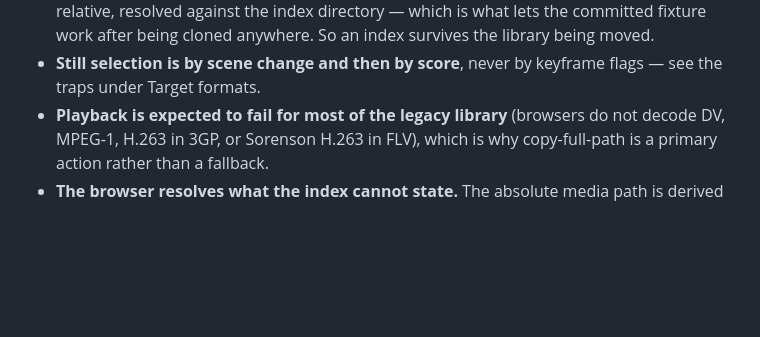
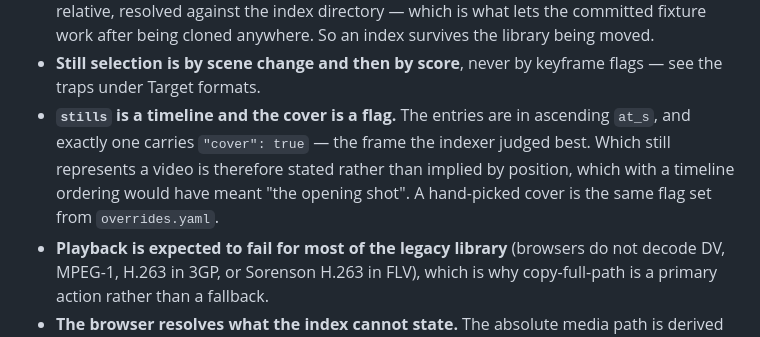
Before and after one commit to ptaylor/fisean, a Markdown page: AGENTS.md, the part around the change. GitHub-like rendering; blank space fills up the shorter version.

Commit message:
Record the cover rule alongside the other index decisions
AGENTS.md keeps its own short list of what the contract decided, separate from
docs/index-format.md where the rule is stated in full. The cover flag belongs on
that list next to the media_root and playback bullets, or the two documents drift.

Assisted-by: GitHub Copilot (DeepSeek V4 Flash)

```diff
--- a/AGENTS.md
+++ b/AGENTS.md
@@ -140,6 +140,11 @@ the browser can decode it. What remains open:
   library being moved.
 - **Still selection is by scene change and then by score**, never by keyframe
   flags — see the traps under Target formats.
+- **`stills` is a timeline and the cover is a flag.** The entries are in ascending
+  `at_s`, and exactly one carries `"cover": true` — the frame the indexer judged
+  best. Which still represents a video is therefore stated rather than implied by
+  position, which with a timeline ordering would have meant "the opening shot".
+  A hand-picked cover is the same flag set from `overrides.yaml`.
 - **Playback is expected to fail for most of the legacy library** (browsers do
   not decode DV, MPEG-1, H.263 in 3GP, or Sorenson H.263 in FLV), which is why
   copy-full-path is a primary action rather than a fallback.
```
